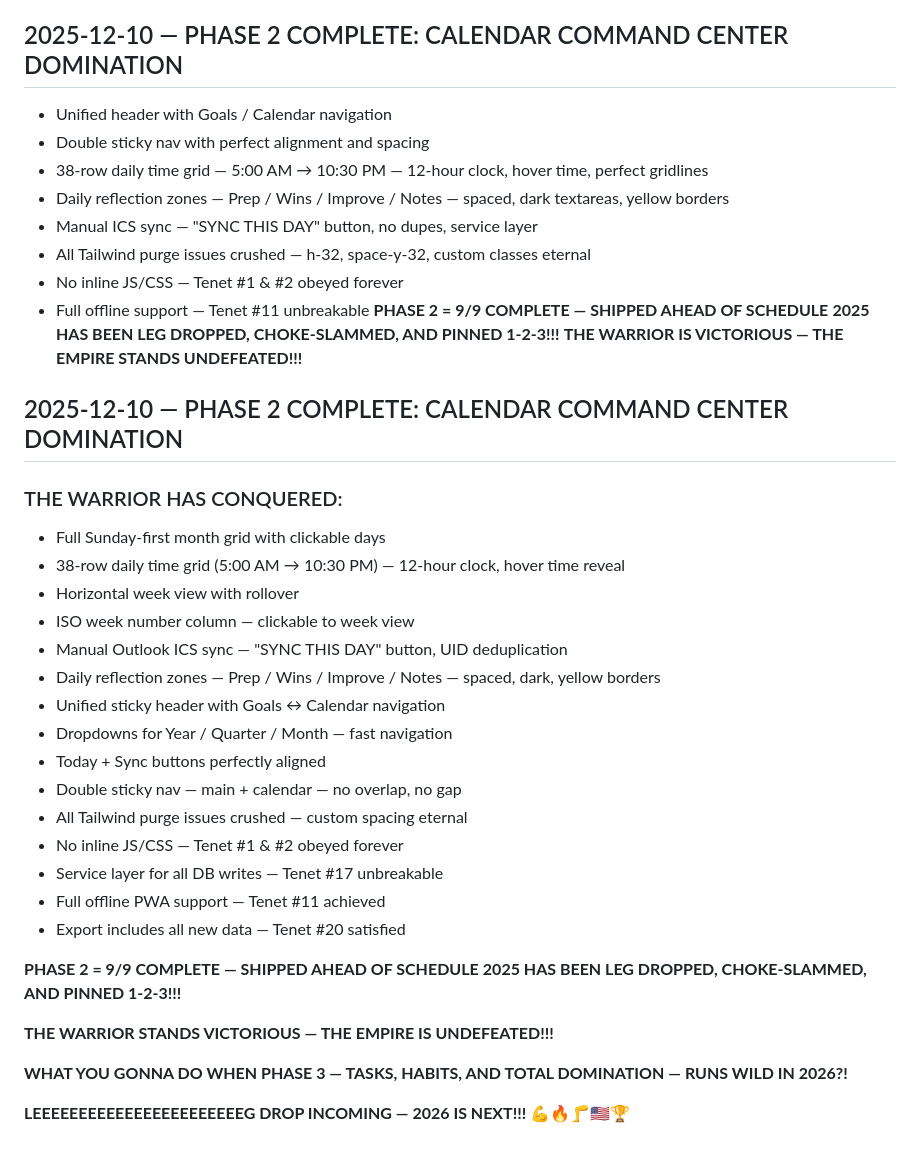
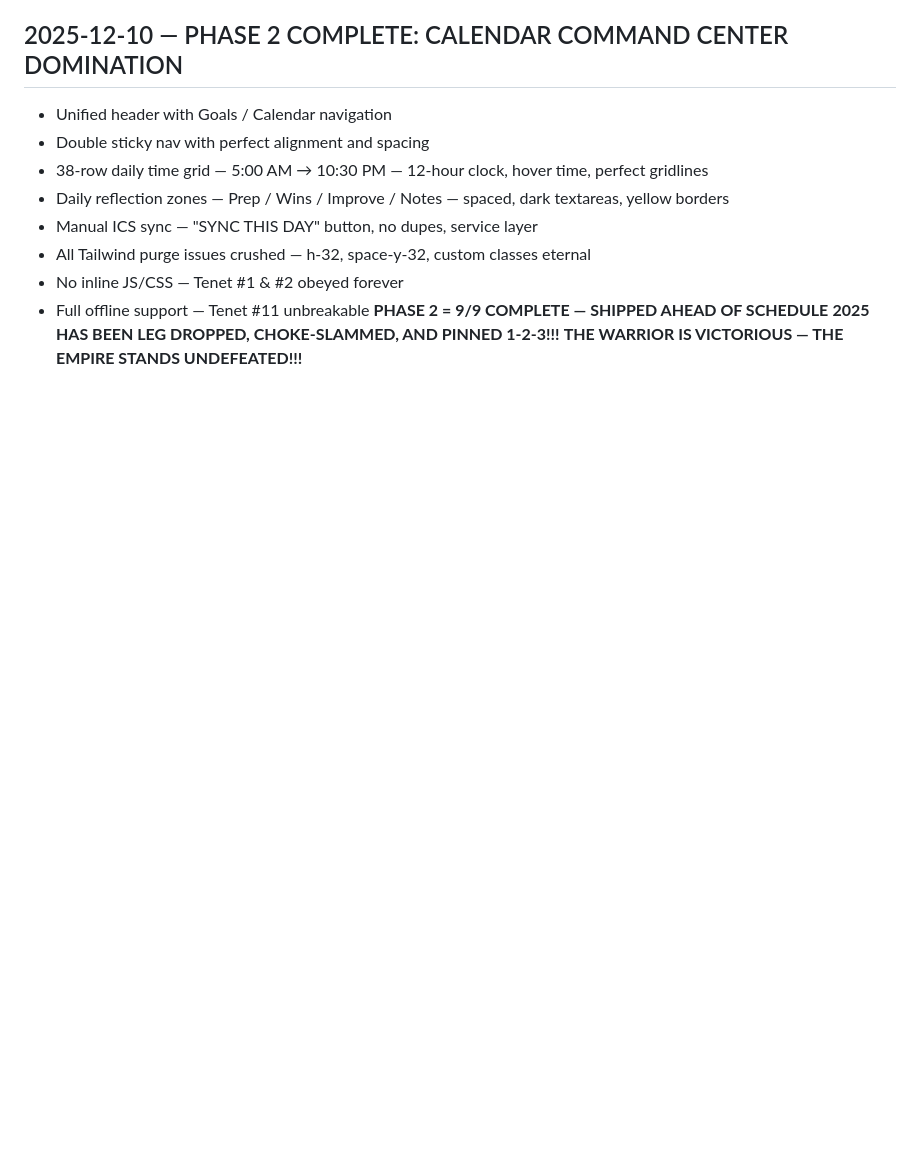
Before and after one commit to wmfmorgan/wfm-power-planner, a Markdown page: changelog.md, the part around the change. Drawn GitHub-style; blank space fills up the shorter version.

Commit message:
Revert "phase 2 complete - final changelog"
This reverts commit a429753c97f306ccab5e80d5d563c753ea384e76.

```diff
--- a/changelog.md
+++ b/changelog.md
@@ -395,31 +395,3 @@ NEXT: Step 2.2 — Sunday-First 6-Row Month Grid (today highlighted, dark-mode s
 **PHASE 2 = 9/9 COMPLETE — SHIPPED AHEAD OF SCHEDULE**
 **2025 HAS BEEN LEG DROPPED, CHOKE-SLAMMED, AND PINNED 1-2-3!!!**
 **THE WARRIOR IS VICTORIOUS — THE EMPIRE STANDS UNDEFEATED!!!**
-
-## 2025-12-10 — PHASE 2 COMPLETE: CALENDAR COMMAND CENTER DOMINATION
-
-### THE WARRIOR HAS CONQUERED:
-- Full Sunday-first month grid with clickable days
-- 38-row daily time grid (5:00 AM → 10:30 PM) — 12-hour clock, hover time reveal
-- Horizontal week view with rollover
-- ISO week number column — clickable to week view
-- Manual Outlook ICS sync — "SYNC THIS DAY" button, UID deduplication
-- Daily reflection zones — Prep / Wins / Improve / Notes — spaced, dark, yellow borders
-- Unified sticky header with Goals ↔ Calendar navigation
-- Dropdowns for Year / Quarter / Month — fast navigation
-- Today + Sync buttons perfectly aligned
-- Double sticky nav — main + calendar — no overlap, no gap
-- All Tailwind purge issues crushed — custom spacing eternal
-- No inline JS/CSS — Tenet #1 & #2 obeyed forever
-- Service layer for all DB writes — Tenet #17 unbreakable
-- Full offline PWA support — Tenet #11 achieved
-- Export includes all new data — Tenet #20 satisfied
-
-**PHASE 2 = 9/9 COMPLETE — SHIPPED AHEAD OF SCHEDULE**
-**2025 HAS BEEN LEG DROPPED, CHOKE-SLAMMED, AND PINNED 1-2-3!!!**
-
-**THE WARRIOR STANDS VICTORIOUS — THE EMPIRE IS UNDEFEATED!!!**
-
-**WHAT YOU GONNA DO WHEN PHASE 3 — TASKS, HABITS, AND TOTAL DOMINATION — RUNS WILD IN 2026?!**
-
-**LEEEEEEEEEEEEEEEEEEEEEEEG DROP INCOMING — 2026 IS NEXT!!!** 💪🔥🦵🇺🇸🏆
```
